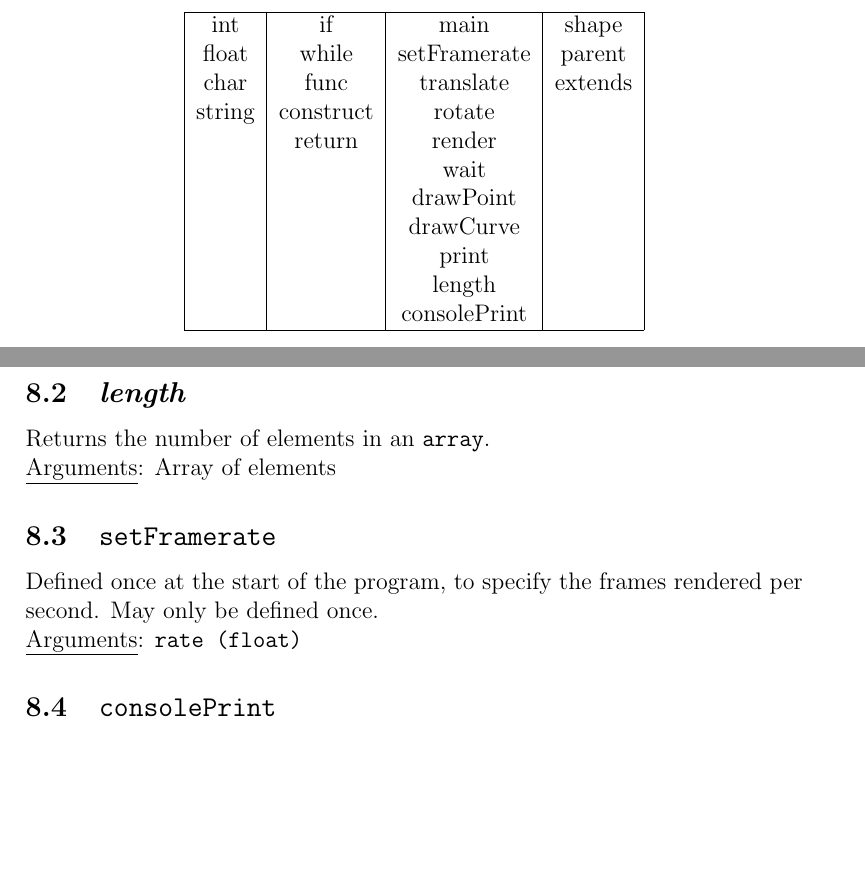
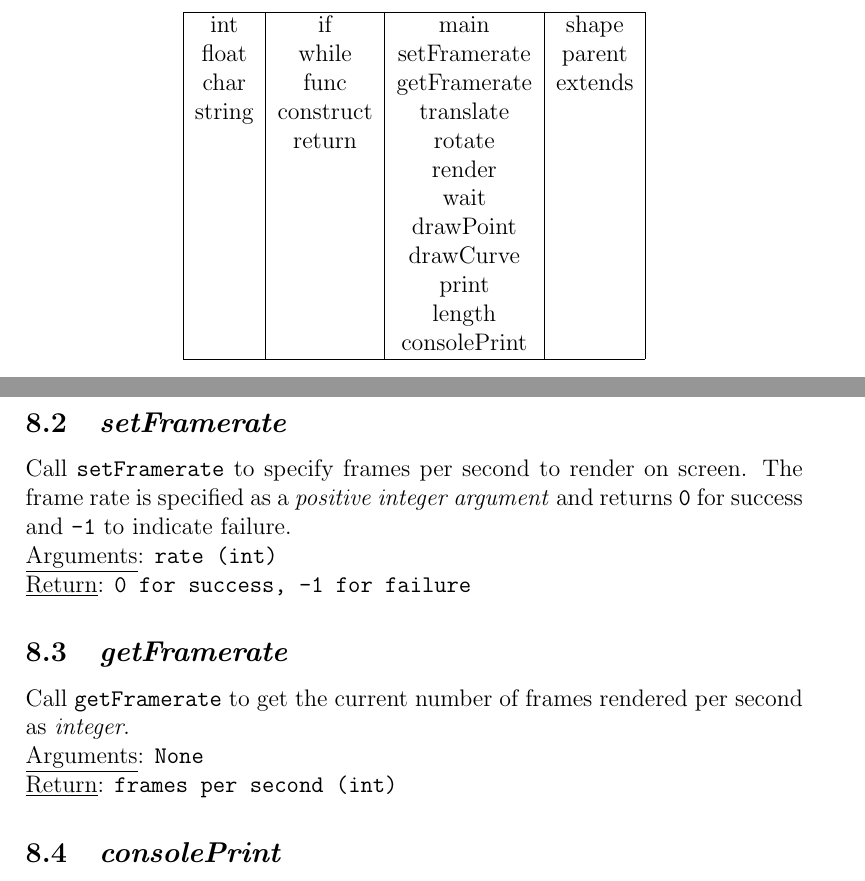
Before and after one commit to bawejakunal/sol, a LaTeX document (lrm/sol-lrm.tex): two parts of pages 5 and 13 of 18, joined at a grey line, cut so that both start at the same text, the shorter picture padded with empty space. Compiled offline with pdfLaTeX.

Commit message:
lrm update framerate description

```diff
--- a/lrm/sol-lrm.tex
+++ b/lrm/sol-lrm.tex
@@ -85,17 +85,19 @@ This section describes the complete lexical conventions followed for a syntactic
         \begin{center}
             \begin{tabular}{ |c|c|c|c| }
             \hline
-                int     & if            & main          & shape \\
-                float   & while         & setFramerate  & parent\\
-                char    & func          & translate     & extends\\
-                string  & construct     & rotate        & \\
-                        & return        & render        & \\
+                int     & if            & main          & shape   \\
+                float   & while         & setFramerate  & parent  \\
+                char    & func          & getFramerate  & extends \\
+                string  & construct     & translate     & \\
+                        & return        & rotate        & \\
+                        &               & render        & \\
                         &               & wait          & \\
                         &               & drawPoint     & \\
                         &               & drawCurve     & \\
                         &               & print         & \\
                         &               & length        & \\
                         &               & consolePrint  & \\
+
             \hline
             \end{tabular}
         \end{center}
@@ -327,17 +329,19 @@ Eg: \begin{lstlisting}[aboveskip=-13pt]
     Every SOL program must contain a \texttt{main} function as this is the entrypoint of the program. The \texttt{main} function may call other functions written in the program. The \texttt{main} function does not take inputs as SOL programs do not depend on user input. The \texttt{main} function does not allow for member variables of \texttt{shape} objects to be changed.\\
     \underline{Arguments}: None
 
-    \subsection{\textit{length}}
-    Returns the number of elements in an \texttt{array}.\\
-    \underline{Arguments}: Array of elements
+    \subsection{\textit{setFramerate}}
+    Call \texttt{setFramerate} to specify frames per second to render on screen. The frame rate is specified as a \textit{positive integer argument} and returns \texttt{0} for success and \texttt{-1} to indicate failure.\\
+    \underline{Arguments}: \texttt{rate (int)}\\
+    \underline{Return}: \texttt{0 for success, -1 for failure}
 
-    \subsection{\texttt{setFramerate}}
-    Defined once at the start of the program, to specify the frames rendered per second. May only be defined once.\\
-    \underline{Arguments}: \texttt{rate (float)}
+    \subsection{\textit{getFramerate}}
+    Call \texttt{getFramerate} to get the current number of frames rendered per second as \textit{integer}.\\
+    \underline{Arguments}: \texttt{None}\\
+    \underline{Return}: \texttt{frames per second (int)}
 
-    \subsection{\texttt{consolePrint}}
+    \subsection{\textit{consolePrint}}
     Prints a string to the console. Com]monly used to print error messages.\\
-\underline{Arguments}: \texttt{text (string)}
+    \underline{Arguments}: \texttt{text (string)}
 
 
 \section{Drawing Functions}
```
Also changed, not shown: lrm/sol-lrm.pdf.
